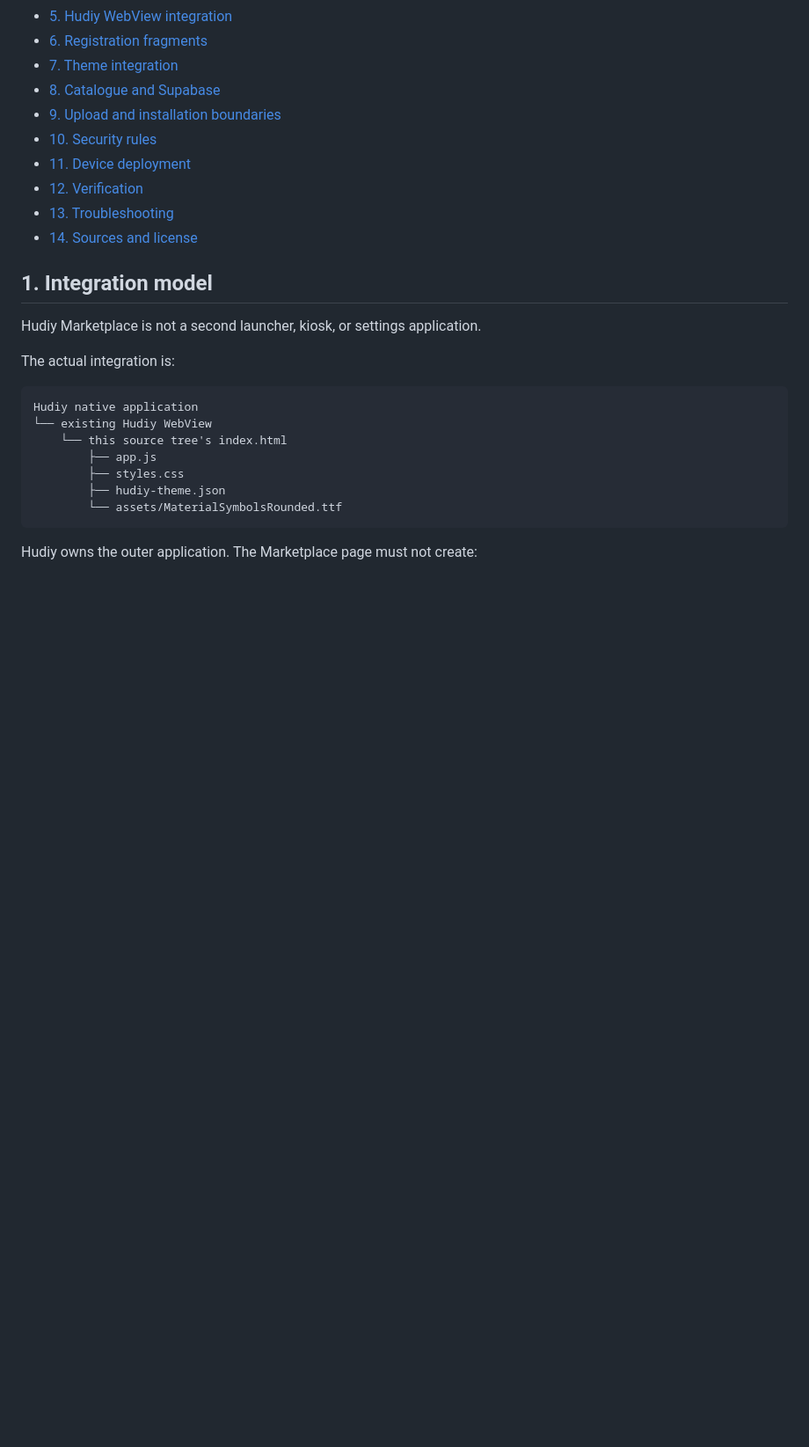
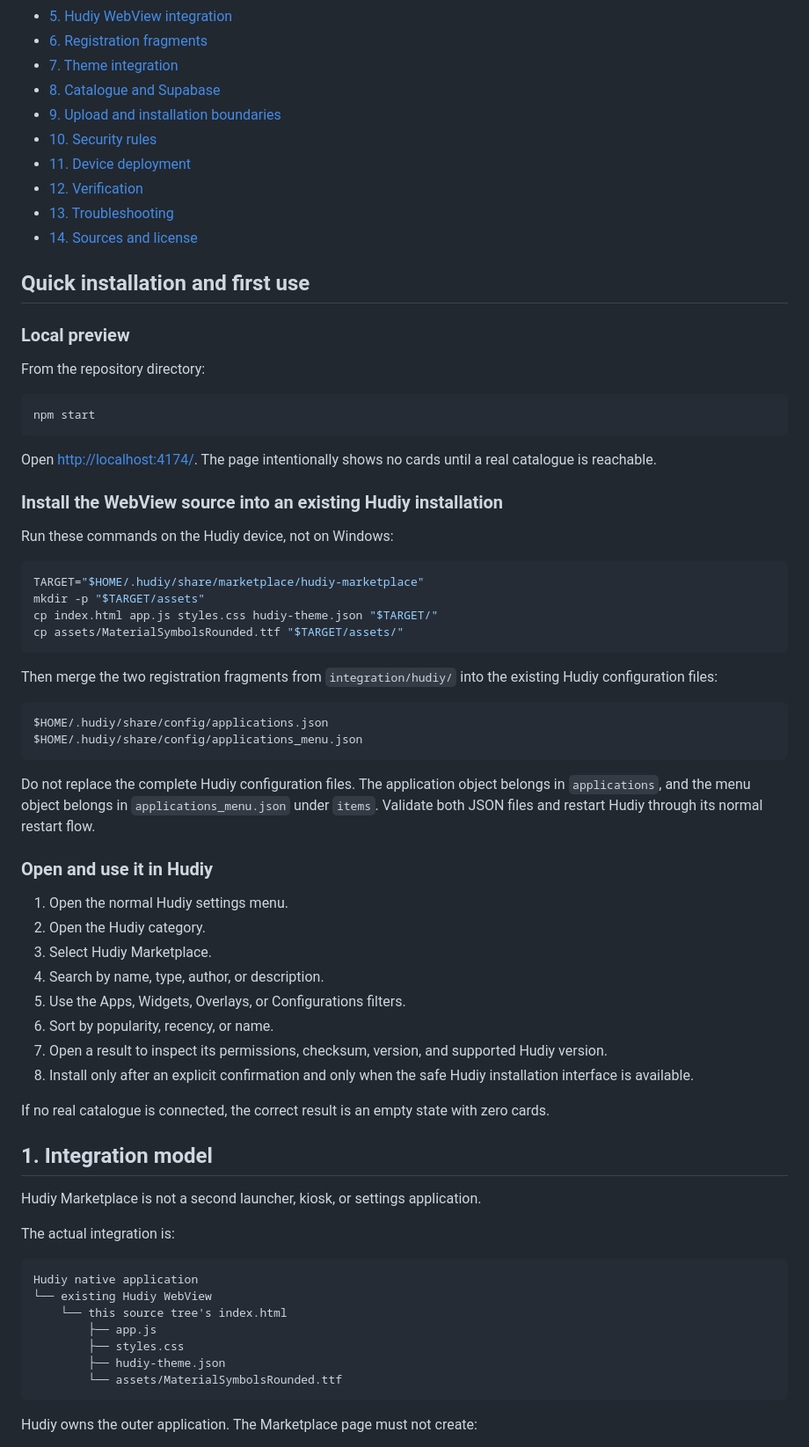
Before and after one commit to EpicNori/Hudiy-Marketplace, a Markdown page: README.md, the part around one of its changes. Shown at 88% size. GitHub-like rendering; blank space fills up the shorter version.

Commit message:
docs: add quick Hudiy installation guide

```diff
--- a/README.md
+++ b/README.md
@@ -22,6 +23,51 @@ Every catalogue entry is visibly marked as community-made and unverified. No com
 - [12. Verification](#12-verification)
 - [13. Troubleshooting](#13-troubleshooting)
 - [14. Sources and license](#14-sources-and-license)
+
+## Quick installation and first use
+
+### Local preview
+
+From the repository directory:
+
+~~~bash
+npm start
+~~~
+
+Open [http://localhost:4174/](http://localhost:4174/). The page intentionally shows no cards until a real catalogue is reachable.
+
+### Install the WebView source into an existing Hudiy installation
+
+Run these commands on the Hudiy device, not on Windows:
+
+~~~bash
+TARGET="$HOME/.hudiy/share/marketplace/hudiy-marketplace"
+mkdir -p "$TARGET/assets"
+cp index.html app.js styles.css hudiy-theme.json "$TARGET/"
+cp assets/MaterialSymbolsRounded.ttf "$TARGET/assets/"
+~~~
+
+Then merge the two registration fragments from `integration/hudiy/` into the existing Hudiy configuration files:
+
+~~~text
+$HOME/.hudiy/share/config/applications.json
+$HOME/.hudiy/share/config/applications_menu.json
+~~~
+
+Do not replace the complete Hudiy configuration files. The application object belongs in `applications`, and the menu object belongs in `applications_menu.json` under `items`. Validate both JSON files and restart Hudiy through its normal restart flow.
+
+### Open and use it in Hudiy
+
+1. Open the normal Hudiy settings menu.
+2. Open the Hudiy category.
+3. Select Hudiy Marketplace.
+4. Search by name, type, author, or description.
+5. Use the Apps, Widgets, Overlays, or Configurations filters.
+6. Sort by popularity, recency, or name.
+7. Open a result to inspect its permissions, checksum, version, and supported Hudiy version.
+8. Install only after an explicit confirmation and only when the safe Hudiy installation interface is available.
+
+If no real catalogue is connected, the correct result is an empty state with zero cards.
 
 ## 1. Integration model
 
```
Also changed, not shown: other parts of README.md (+20 -19 lines), style.md (+21 -21 lines).
